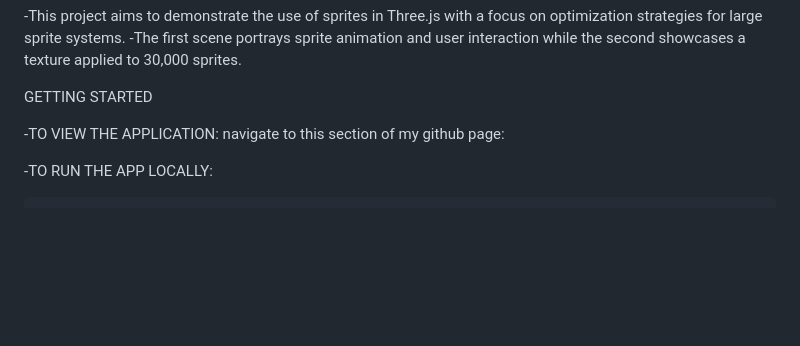
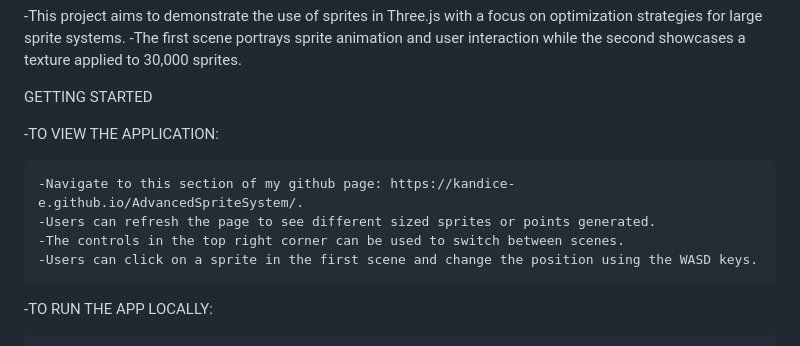
Before and after one commit to Kandice-E/Module5_AdvancedSpriteSystem, a Markdown page: README.md, the part around the change. GitHub-like rendering; blank space fills up the shorter version.

```diff
--- a/README.md
+++ b/README.md
@@ -9,7 +9,12 @@ PROJECT OVERVIEW
 
 GETTING STARTED
 
--TO VIEW THE APPLICATION: navigate to this section of my github page:
+-TO VIEW THE APPLICATION:
+
+    -Navigate to this section of my github page: https://kandice-e.github.io/AdvancedSpriteSystem/.
+    -Users can refresh the page to see different sized sprites or points generated.
+    -The controls in the top right corner can be used to switch between scenes.
+    -Users can click on a sprite in the first scene and change the position using the WASD keys.
 
 -TO RUN THE APP LOCALLY:
 
```
